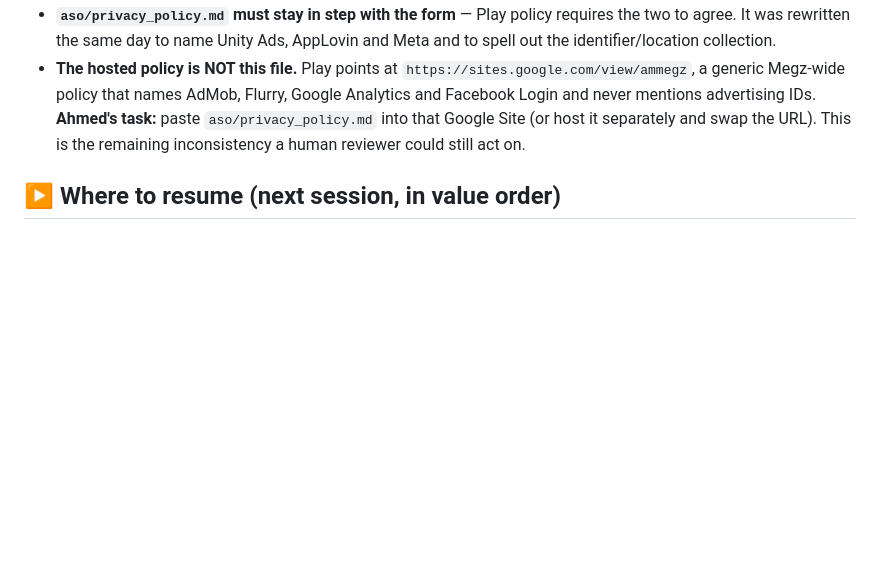
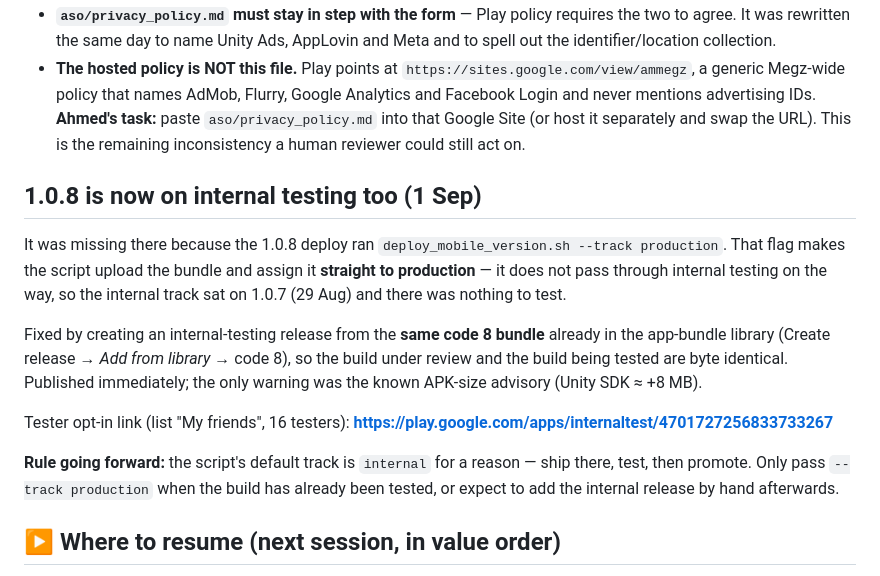
Before and after one commit to ahmedmagdymohamedy/coloro, a Markdown page: HANDOFF.md, the part around the change. GitHub-like rendering; blank space fills up the shorter version.

```diff
--- a/HANDOFF.md
+++ b/HANDOFF.md
@@ -66,6 +66,28 @@ request mechanism.
   advertising IDs. **Ahmed's task:** paste `aso/privacy_policy.md` into that
   Google Site (or host it separately and swap the URL). This is the remaining
   inconsistency a human reviewer could still act on.
+
+## 1.0.8 is now on internal testing too (1 Sep)
+
+It was missing there because the 1.0.8 deploy ran
+`deploy_mobile_version.sh --track production`. That flag makes the script
+upload the bundle and assign it **straight to production** — it does not pass
+through internal testing on the way, so the internal track sat on 1.0.7 (29
+Aug) and there was nothing to test.
+
+Fixed by creating an internal-testing release from the **same code 8 bundle**
+already in the app-bundle library (Create release → *Add from library* →
+code 8), so the build under review and the build being tested are byte
+identical. Published immediately; the only warning was the known APK-size
+advisory (Unity SDK ≈ +8 MB).
+
+Tester opt-in link (list "My friends", 16 testers):
+**https://play.google.com/apps/internaltest/4701727256833733267**
+
+**Rule going forward:** the script's default track is `internal` for a
+reason — ship there, test, then promote. Only pass `--track production` when
+the build has already been tested, or expect to add the internal release by
+hand afterwards.
 
 ## ▶ Where to resume (next session, in value order)
 
```
Also changed, not shown: chat_history/2026-09-01-data-safety-rejection-session.md (+23 -1 lines).
